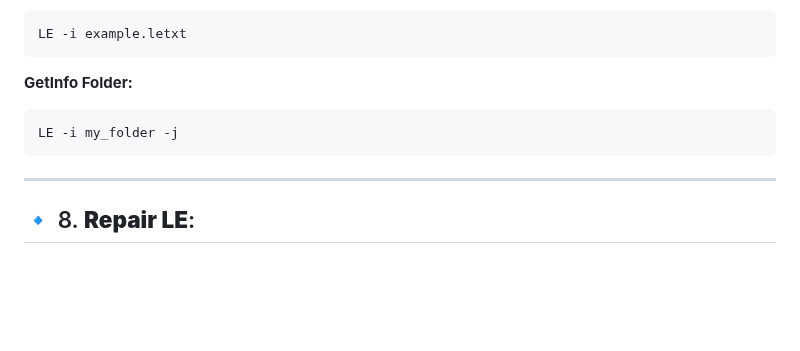
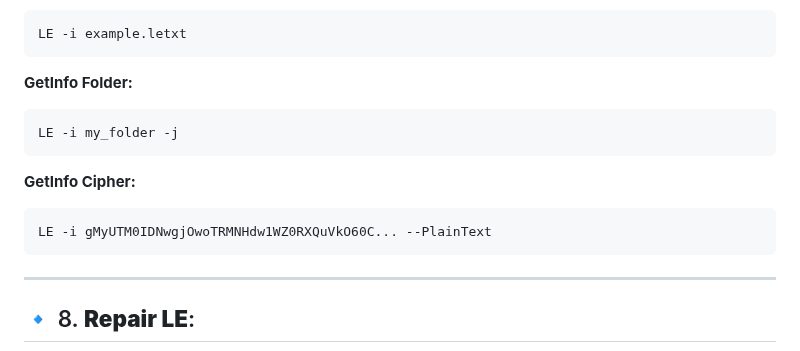
Before and after one commit to SPAlgorithm/LE, a Markdown page: LEDetailed.md, the part around the change. Rendered like a GitHub page; blank space fills up the shorter version.

````diff
--- a/LEDetailed.md
+++ b/LEDetailed.md
@@ -773,6 +773,12 @@ LE -i example.letxt
 LE -i my_folder -j
 ```
 
+**GetInfo Cipher:**
+
+```bash
+LE -i gMyUTM0IDNwgjOwoTRMNHdw1WZ0RXQuVkO60C... --PlainText
+```
+
 ---
 ## 🔹 8. **Repair LE**:
 
````
Also changed, not shown: README.md (+1 -1 lines).
